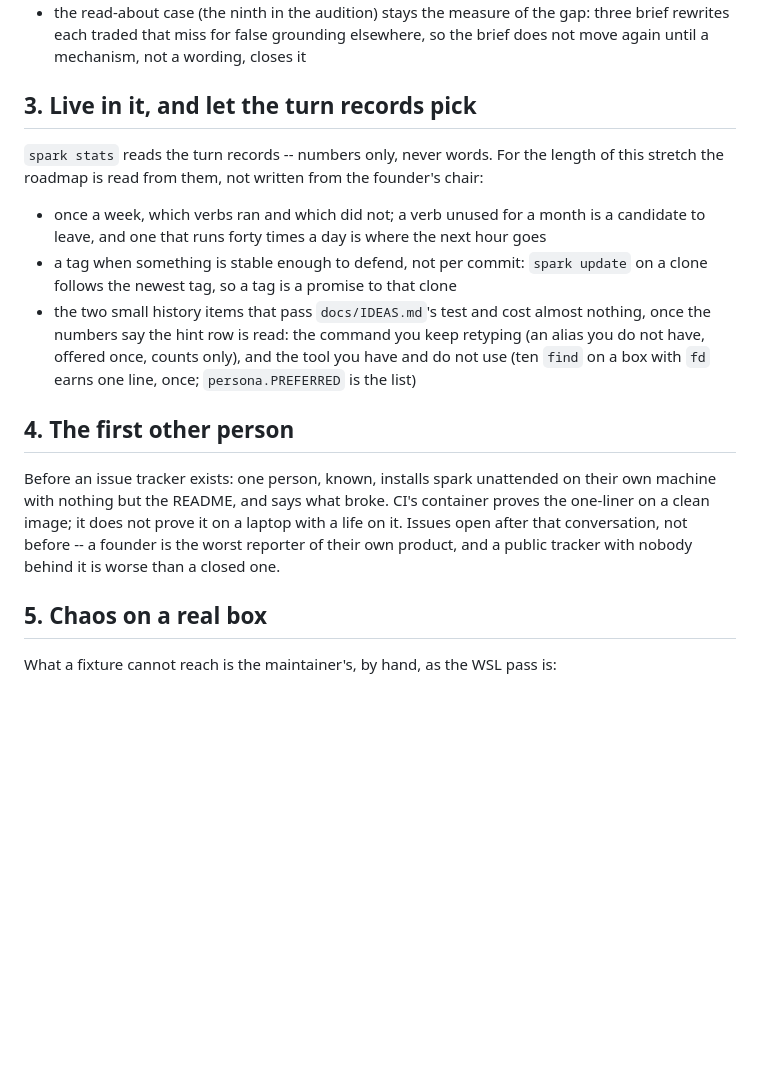
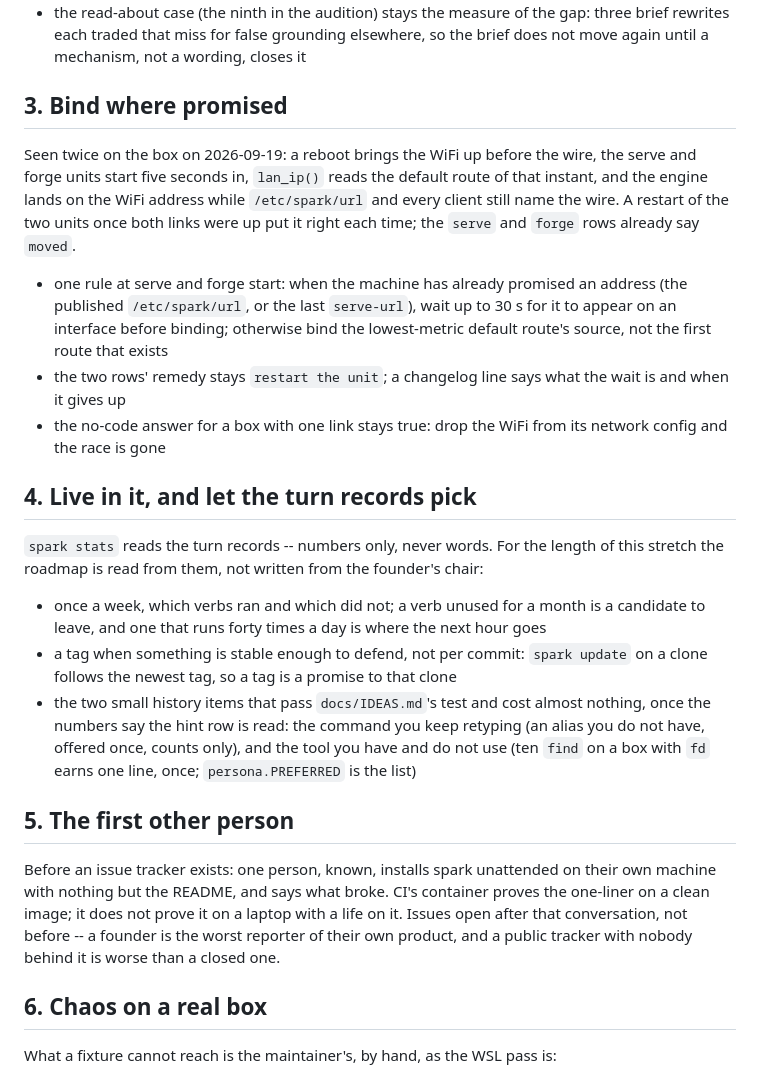
Before and after one commit to forgewright-ai/spark, a Markdown page: docs/ROADMAP.md, the part around the change. Drawn GitHub-style; blank space fills up the shorter version.

Commit message:
ROADMAP: bind where promised, item 3 -- the idea moves up, and leaves IDEAS
Seen twice on the box today: a reboot brings the WiFi up before the
wire and the two units bind there while /etc/spark/url names the
wire. The maintainer's call to put the fix on the roadmap; items 3-5
become 4-6.

Co-Authored-By: Claude Fable 5.1 <noreply@anthropic.com>
Claude-Session: https://claude.ai/code/session_01KQEshJmKHy3nLtpmGo8Yab

```diff
--- a/docs/ROADMAP.md
+++ b/docs/ROADMAP.md
@@ -90,7 +90,26 @@ preference is still blind between those.
   grounding elsewhere, so the brief does not move again until a
   mechanism, not a wording, closes it
 
-## 3. Live in it, and let the turn records pick
+## 3. Bind where promised
+
+Seen twice on the box on 2026-09-19: a reboot brings the WiFi up before
+the wire, the serve and forge units start five seconds in, `lan_ip()`
+reads the default route of that instant, and the engine lands on the
+WiFi address while `/etc/spark/url` and every client still name the
+wire. A restart of the two units once both links were up put it right
+each time; the `serve` and `forge` rows already say `moved`.
+
+- one rule at serve and forge start: when the machine has already
+  promised an address (the published `/etc/spark/url`, or the last
+  `serve-url`), wait up to 30 s for it to appear on an interface before
+  binding; otherwise bind the lowest-metric default route's source, not
+  the first route that exists
+- the two rows' remedy stays `restart the unit`; a changelog line says
+  what the wait is and when it gives up
+- the no-code answer for a box with one link stays true: drop the WiFi
+  from its network config and the race is gone
+
+## 4. Live in it, and let the turn records pick
 
 `spark stats` reads the turn records -- numbers only, never words. For
 the length of this stretch the roadmap is read from them, not written
@@ -108,7 +127,7 @@ from the founder's chair:
   counts only), and the tool you have and do not use (ten `find` on a
   box with `fd` earns one line, once; `persona.PREFERRED` is the list)
 
-## 4. The first other person
+## 5. The first other person
 
 Before an issue tracker exists: one person, known, installs spark
 unattended on their own machine with nothing but the README, and says
@@ -118,7 +137,7 @@ conversation, not before -- a founder is the worst reporter of their
 own product, and a public tracker with nobody behind it is worse than a
 closed one.
 
-## 5. Chaos on a real box
+## 6. Chaos on a real box
 
 What a fixture cannot reach is the maintainer's, by hand, as the WSL
 pass is:
```
Also changed, not shown: docs/IDEAS.md (+0 -13 lines).
